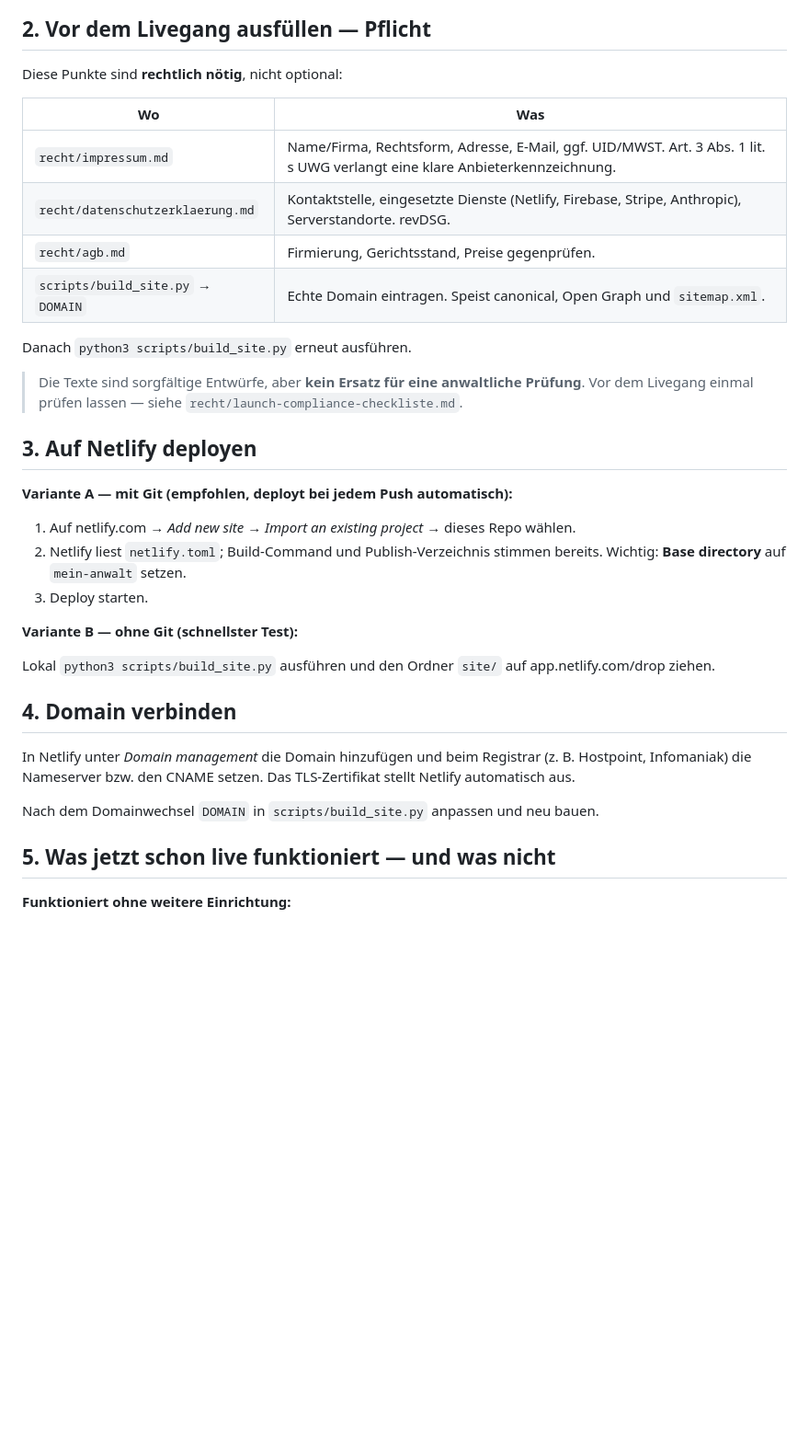
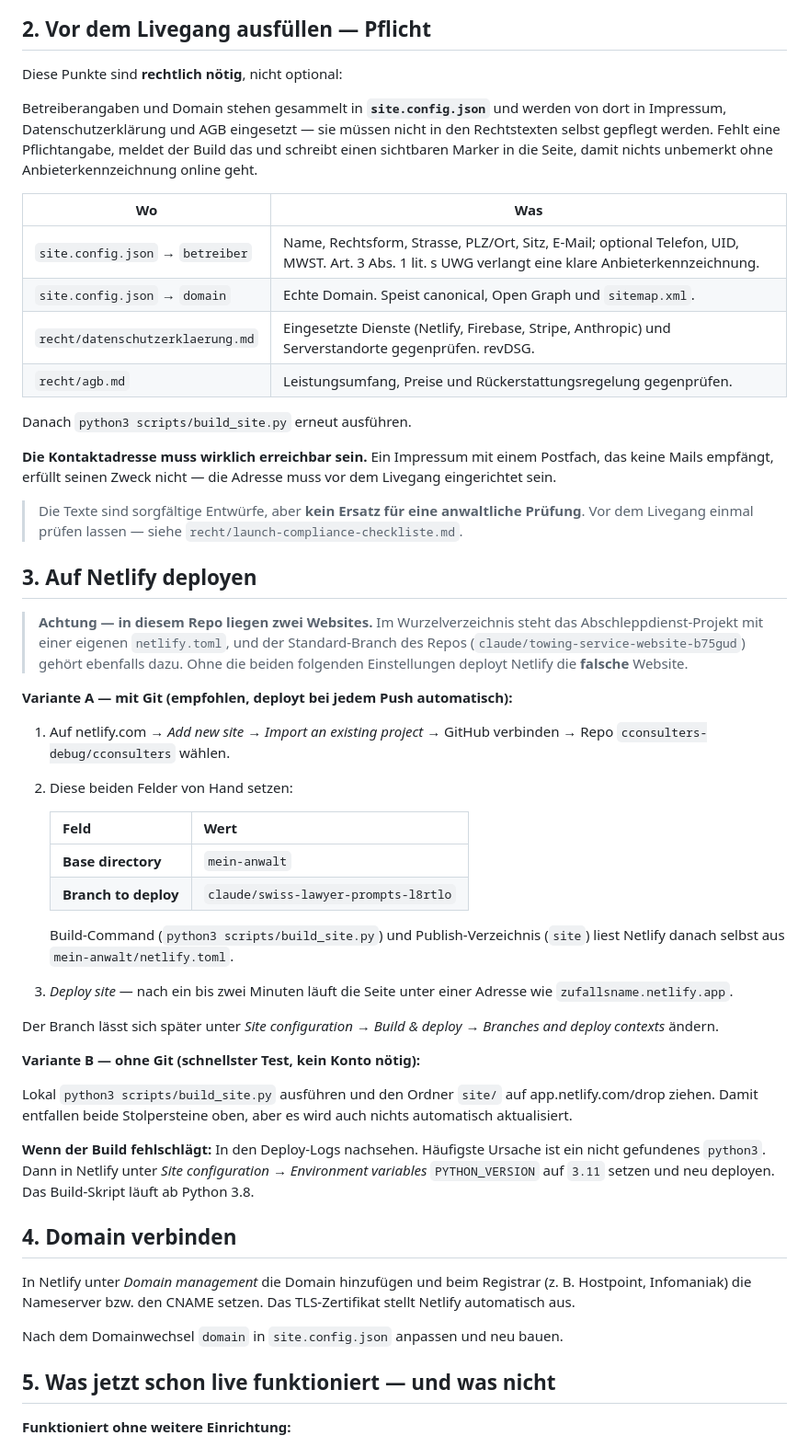
Before and after one commit to cconsulters-debug/cconsulters, a Markdown page: mein-anwalt/SETUP-WEBSITE.md, the part around the change. Shown at 92% size. GitHub-like rendering; blank space fills up the shorter version.

Commit message:
Netlify-Anleitung: die beiden Fallstricke dieses Repos benennen
Im Repo liegen zwei Websites: im Wurzelverzeichnis das Abschleppdienst-
Projekt mit eigener netlify.toml, dazu gehoert auch der Standard-Branch.
Ohne 'Base directory = mein-anwalt' und 'Branch to deploy =
claude/swiss-lawyer-prompts-l8rtlo' deployt Netlify die falsche Seite.
Beides ist jetzt als Tabelle in der Anleitung, dazu ein Hinweis auf
PYTHON_VERSION, falls der Build python3 nicht findet.

Ausserdem den veralteten Abschnitt 2 nachgezogen: Betreiberangaben und
Domain stehen inzwischen in site.config.json, nicht mehr verstreut in den
Rechtstexten bzw. im Build-Skript.

```diff
--- a/mein-anwalt/SETUP-WEBSITE.md
+++ b/mein-anwalt/SETUP-WEBSITE.md
@@ -28,14 +28,24 @@ Es entstehen: `index.html`, `impressum.html`, `datenschutz.html`, `agb.html`,
 
 Diese Punkte sind **rechtlich nötig**, nicht optional:
 
+Betreiberangaben und Domain stehen gesammelt in **`site.config.json`** und
+werden von dort in Impressum, Datenschutzerklärung und AGB eingesetzt —
+sie müssen nicht in den Rechtstexten selbst gepflegt werden. Fehlt eine
+Pflichtangabe, meldet der Build das und schreibt einen sichtbaren Marker
+in die Seite, damit nichts unbemerkt ohne Anbieterkennzeichnung online geht.
+
 | Wo | Was |
 |---|---|
-| `recht/impressum.md` | Name/Firma, Rechtsform, Adresse, E-Mail, ggf. UID/MWST. Art. 3 Abs. 1 lit. s UWG verlangt eine klare Anbieterkennzeichnung. |
-| `recht/datenschutzerklaerung.md` | Kontaktstelle, eingesetzte Dienste (Netlify, Firebase, Stripe, Anthropic), Serverstandorte. revDSG. |
-| `recht/agb.md` | Firmierung, Gerichtsstand, Preise gegenprüfen. |
-| `scripts/build_site.py` → `DOMAIN` | Echte Domain eintragen. Speist canonical, Open Graph und `sitemap.xml`. |
+| `site.config.json` → `betreiber` | Name, Rechtsform, Strasse, PLZ/Ort, Sitz, E-Mail; optional Telefon, UID, MWST. Art. 3 Abs. 1 lit. s UWG verlangt eine klare Anbieterkennzeichnung. |
+| `site.config.json` → `domain` | Echte Domain. Speist canonical, Open Graph und `sitemap.xml`. |
+| `recht/datenschutzerklaerung.md` | Eingesetzte Dienste (Netlify, Firebase, Stripe, Anthropic) und Serverstandorte gegenprüfen. revDSG. |
+| `recht/agb.md` | Leistungsumfang, Preise und Rückerstattungsregelung gegenprüfen. |
 
 Danach `python3 scripts/build_site.py` erneut ausführen.
+
+**Die Kontaktadresse muss wirklich erreichbar sein.** Ein Impressum mit einem
+Postfach, das keine Mails empfängt, erfüllt seinen Zweck nicht — die Adresse
+muss vor dem Livegang eingerichtet sein.
 
 > Die Texte sind sorgfältige Entwürfe, aber **kein Ersatz für eine anwaltliche
 > Prüfung**. Vor dem Livegang einmal prüfen lassen — siehe
@@ -43,17 +53,41 @@ Danach `python3 scripts/build_site.py` erneut ausführen.
 
 ## 3. Auf Netlify deployen
 
+> **Achtung — in diesem Repo liegen zwei Websites.** Im Wurzelverzeichnis
+> steht das Abschleppdienst-Projekt mit einer eigenen `netlify.toml`, und der
+> Standard-Branch des Repos (`claude/towing-service-website-b75gud`) gehört
+> ebenfalls dazu. Ohne die beiden folgenden Einstellungen deployt Netlify die
+> **falsche** Website.
+
 **Variante A — mit Git (empfohlen, deployt bei jedem Push automatisch):**
 
-1. Auf netlify.com → *Add new site* → *Import an existing project* → dieses Repo wählen.
-2. Netlify liest `netlify.toml`; Build-Command und Publish-Verzeichnis stimmen bereits.
-   Wichtig: **Base directory** auf `mein-anwalt` setzen.
-3. Deploy starten.
+1. Auf netlify.com → *Add new site* → *Import an existing project* →
+   GitHub verbinden → Repo `cconsulters-debug/cconsulters` wählen.
+2. Diese beiden Felder von Hand setzen:
 
-**Variante B — ohne Git (schnellster Test):**
+   | Feld | Wert |
+   |---|---|
+   | **Base directory** | `mein-anwalt` |
+   | **Branch to deploy** | `claude/swiss-lawyer-prompts-l8rtlo` |
+
+   Build-Command (`python3 scripts/build_site.py`) und Publish-Verzeichnis
+   (`site`) liest Netlify danach selbst aus `mein-anwalt/netlify.toml`.
+3. *Deploy site* — nach ein bis zwei Minuten läuft die Seite unter einer
+   Adresse wie `zufallsname.netlify.app`.
+
+Der Branch lässt sich später unter *Site configuration → Build & deploy →
+Branches and deploy contexts* ändern.
+
+**Variante B — ohne Git (schnellster Test, kein Konto nötig):**
 
 Lokal `python3 scripts/build_site.py` ausführen und den Ordner `site/`
-auf app.netlify.com/drop ziehen.
+auf app.netlify.com/drop ziehen. Damit entfallen beide Stolpersteine oben,
+aber es wird auch nichts automatisch aktualisiert.
+
+**Wenn der Build fehlschlägt:** In den Deploy-Logs nachsehen. Häufigste
+Ursache ist ein nicht gefundenes `python3`. Dann in Netlify unter
+*Site configuration → Environment variables* `PYTHON_VERSION` auf `3.11`
+setzen und neu deployen. Das Build-Skript läuft ab Python 3.8.
 
 ## 4. Domain verbinden
 
@@ -61,7 +95,7 @@ In Netlify unter *Domain management* die Domain hinzufügen und beim Registrar
 (z. B. Hostpoint, Infomaniak) die Nameserver bzw. den CNAME setzen. Das
 TLS-Zertifikat stellt Netlify automatisch aus.
 
-Nach dem Domainwechsel `DOMAIN` in `scripts/build_site.py` anpassen und neu bauen.
+Nach dem Domainwechsel `domain` in `site.config.json` anpassen und neu bauen.
 
 ## 5. Was jetzt schon live funktioniert — und was nicht
 
```
